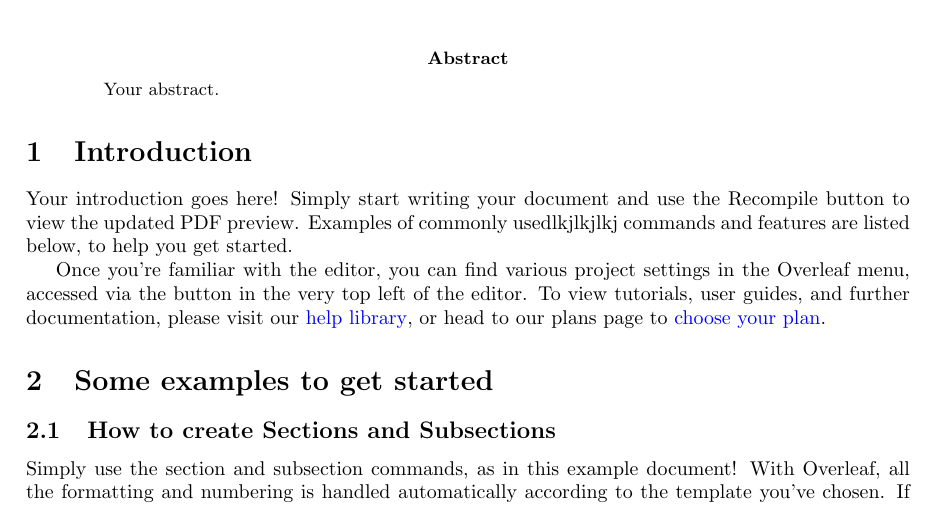
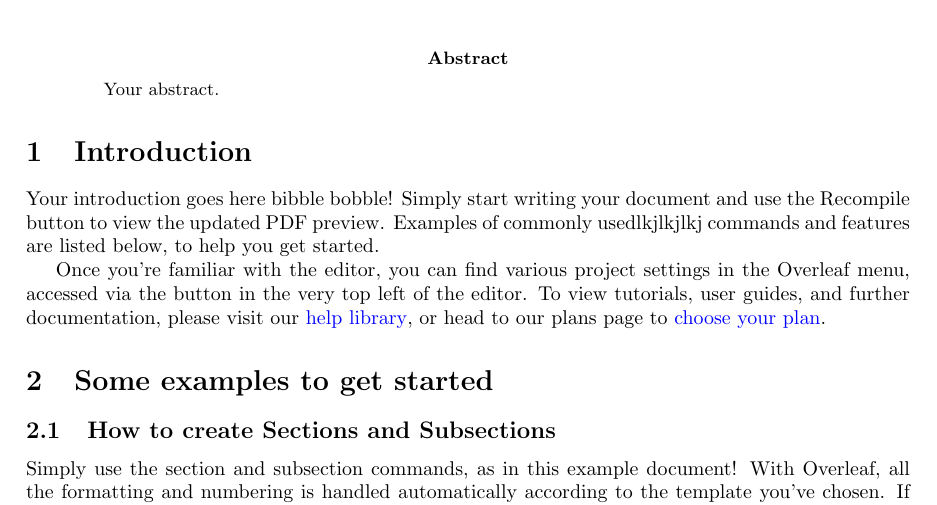
Before and after one commit to timgibbon-gh2/frogol202607, a LaTeX paper (main.tex): part of page 1 of 3, cut so that both start at the same text. Compiled offline with pdfLaTeX.

Commit message:
Update main.tex

```diff
--- a/main.tex
+++ b/main.tex
@@ -25,7 +25,7 @@ Your abstract.
 
 \section{Introduction}
 
-Your introduction goes here! Simply start writing your document and use the Recompile button to view the updated PDF preview. Examples of commonly usedlkjlkjlkj commands and features are listed below, to help you get started.
+Your introduction goes here bibble bobble! Simply start writing your document and use the Recompile button to view the updated PDF preview. Examples of commonly usedlkjlkjlkj commands and features are listed below, to help you get started.
 
 Once you're familiar with the editor, you can find various project settings in the Overleaf menu, accessed via the button in the very top left of the editor. To view tutorials, user guides, and further documentation, please visit our \href{https://www.overleaf.com/learn}{help library}, or head to our plans page to \href{https://www.overleaf.com/user/subscription/plans}{choose your plan}.
 
```
